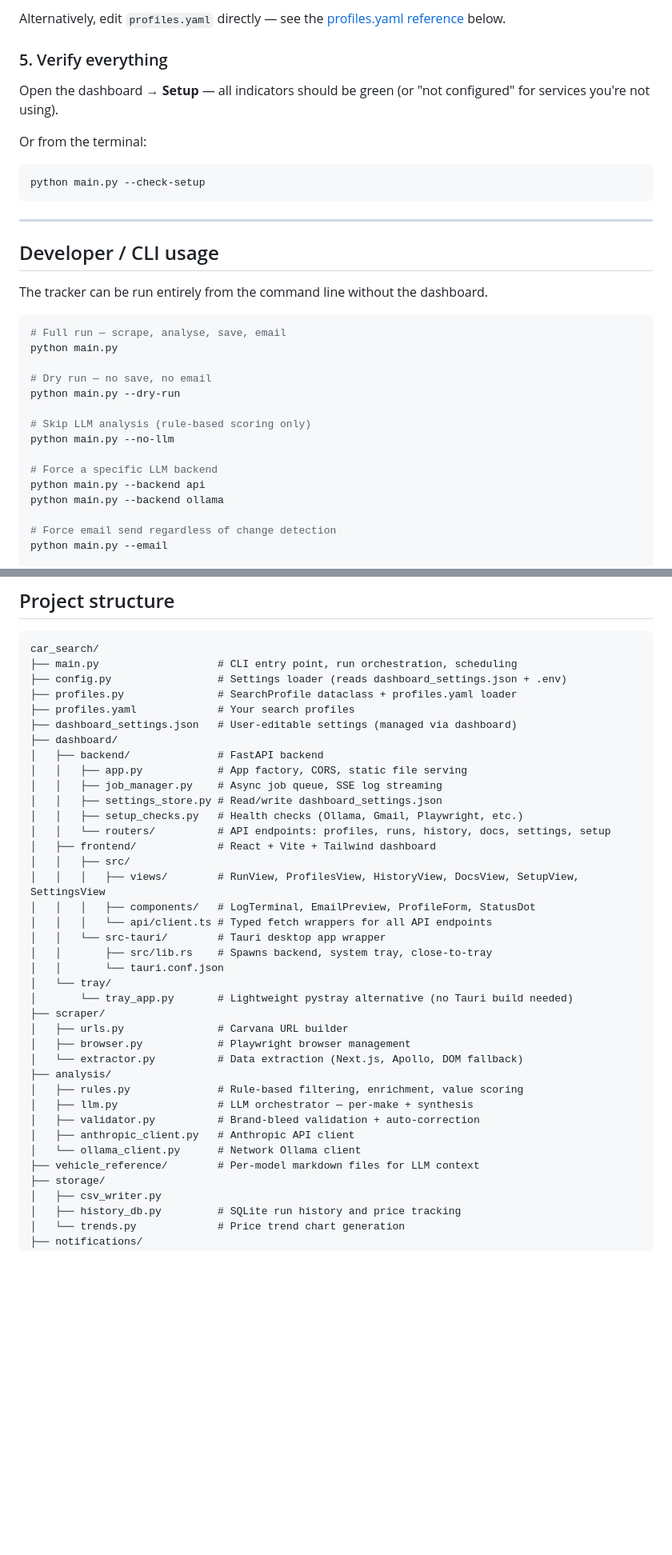
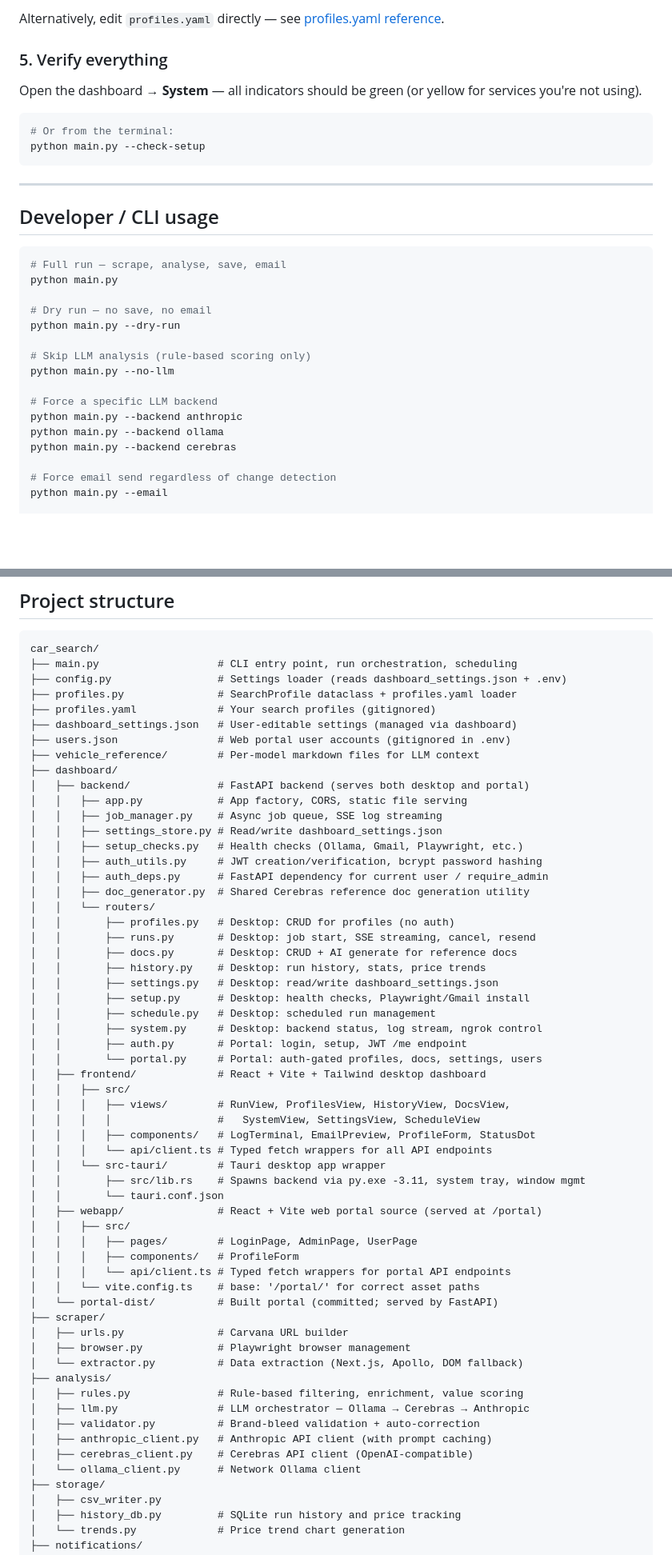
Before and after one commit to aus10haymond/car_search, a Markdown page: README.md, 2 parts joined by grey strips. Shown at 80% size. Drawn GitHub-style; blank space fills up the shorter version.

````diff
--- a/README.md
+++ b/README.md
@@ -254,21 +287,18 @@ Open the dashboard → **Profiles** → **+ New profile**. Fill in the vehicles
 
-Alternatively, edit `profiles.yaml` directly — see the [profiles.yaml reference](#profilesyaml-reference) below.
+Alternatively, edit `profiles.yaml` directly — see [profiles.yaml reference](#profilesyaml-reference).
 
 ### 5. Verify everything
 
-Open the dashboard → **Setup** — all indicators should be green (or "not configured" for services you're not using).
-
-Or from the terminal:
+Open the dashboard → **System** — all indicators should be green (or yellow for services you're not using).
 
 ```bash
+# Or from the terminal:
 python main.py --check-setup
 ```
 
 ---
 
 ## Developer / CLI usage
-
-The tracker can be run entirely from the command line without the dashboard.
 
 ```bash
 # Full run — scrape, analyse, save, email
@@ -281,8 +311,9 @@ python main.py --dry-run
 python main.py --no-llm
 
 # Force a specific LLM backend
-python main.py --backend api
+python main.py --backend anthropic
 python main.py --backend ollama
+python main.py --backend cerebras
 
 # Force email send regardless of change detection
 python main.py --email
@@ -471,36 +512,57 @@ car_search/
 ├── main.py                   # CLI entry point, run orchestration, scheduling
 ├── config.py                 # Settings loader (reads dashboard_settings.json + .env)
 ├── profiles.py               # SearchProfile dataclass + profiles.yaml loader
-├── profiles.yaml             # Your search profiles
+├── profiles.yaml             # Your search profiles (gitignored)
 ├── dashboard_settings.json   # User-editable settings (managed via dashboard)
+├── users.json                # Web portal user accounts (gitignored in .env)
+├── vehicle_reference/        # Per-model markdown files for LLM context
 ├── dashboard/
-│   ├── backend/              # FastAPI backend
+│   ├── backend/              # FastAPI backend (serves both desktop and portal)
 │   │   ├── app.py            # App factory, CORS, static file serving
 │   │   ├── job_manager.py    # Async job queue, SSE log streaming
 │   │   ├── settings_store.py # Read/write dashboard_settings.json
 │   │   ├── setup_checks.py   # Health checks (Ollama, Gmail, Playwright, etc.)
-│   │   └── routers/          # API endpoints: profiles, runs, history, docs, settings, setup
-│   ├── frontend/             # React + Vite + Tailwind dashboard
+│   │   ├── auth_utils.py     # JWT creation/verification, bcrypt password hashing
+│   │   ├── auth_deps.py      # FastAPI dependency for current user / require_admin
+│   │   ├── doc_generator.py  # Shared Cerebras reference doc generation utility
+│   │   └── routers/
+│   │       ├── profiles.py   # Desktop: CRUD for profiles (no auth)
+│   │       ├── runs.py       # Desktop: job start, SSE streaming, cancel, resend
+│   │       ├── docs.py       # Desktop: CRUD + AI generate for reference docs
+│   │       ├── history.py    # Desktop: run history, stats, price trends
+│   │       ├── settings.py   # Desktop: read/write dashboard_settings.json
+│   │       ├── setup.py      # Desktop: health checks, Playwright/Gmail install
+│   │       ├── schedule.py   # Desktop: scheduled run management
+│   │       ├── system.py     # Desktop: backend status, log stream, ngrok control
+│   │       ├── auth.py       # Portal: login, setup, JWT /me endpoint
+│   │       └── portal.py     # Portal: auth-gated profiles, docs, settings, users
+│   ├── frontend/             # React + Vite + Tailwind desktop dashboard
 │   │   ├── src/
-│   │   │   ├── views/        # RunView, ProfilesView, HistoryView, DocsView, SetupView, SettingsView
+│   │   │   ├── views/        # RunView, ProfilesView, HistoryView, DocsView,
+│   │   │   │                 #   SystemView, SettingsView, ScheduleView
 │   │   │   ├── components/   # LogTerminal, EmailPreview, ProfileForm, StatusDot
 │   │   │   └── api/client.ts # Typed fetch wrappers for all API endpoints
 │   │   └── src-tauri/        # Tauri desktop app wrapper
-│   │       ├── src/lib.rs    # Spawns backend, system tray, close-to-tray
+│   │       ├── src/lib.rs    # Spawns backend via py.exe -3.11, system tray, window mgmt
 │   │       └── tauri.conf.json
-│   └── tray/
-│       └── tray_app.py       # Lightweight pystray alternative (no Tauri build needed)
+│   ├── webapp/               # React + Vite web portal source (served at /portal)
+│   │   ├── src/
+│   │   │   ├── pages/        # LoginPage, AdminPage, UserPage
+│   │   │   ├── components/   # ProfileForm
+│   │   │   └── api/client.ts # Typed fetch wrappers for portal API endpoints
+│   │   └── vite.config.ts    # base: '/portal/' for correct asset paths
+│   └── portal-dist/          # Built portal (committed; served by FastAPI)
 ├── scraper/
 │   ├── urls.py               # Carvana URL builder
 │   ├── browser.py            # Playwright browser management
 │   └── extractor.py          # Data extraction (Next.js, Apollo, DOM fallback)
 ├── analysis/
 │   ├── rules.py              # Rule-based filtering, enrichment, value scoring
-│   ├── llm.py                # LLM orchestrator — per-make + synthesis
+│   ├── llm.py                # LLM orchestrator — Ollama → Cerebras → Anthropic
 │   ├── validator.py          # Brand-bleed validation + auto-correction
-│   ├── anthropic_client.py   # Anthropic API client
+│   ├── anthropic_client.py   # Anthropic API client (with prompt caching)
+│   ├── cerebras_client.py    # Cerebras API client (OpenAI-compatible)
 │   └── ollama_client.py      # Network Ollama client
-├── vehicle_reference/        # Per-model markdown files for LLM context
 ├── storage/
 │   ├── csv_writer.py
 │   ├── history_db.py         # SQLite run history and price tracking
````
Also changed, not shown: other parts of README.md (+167 -124 lines).
